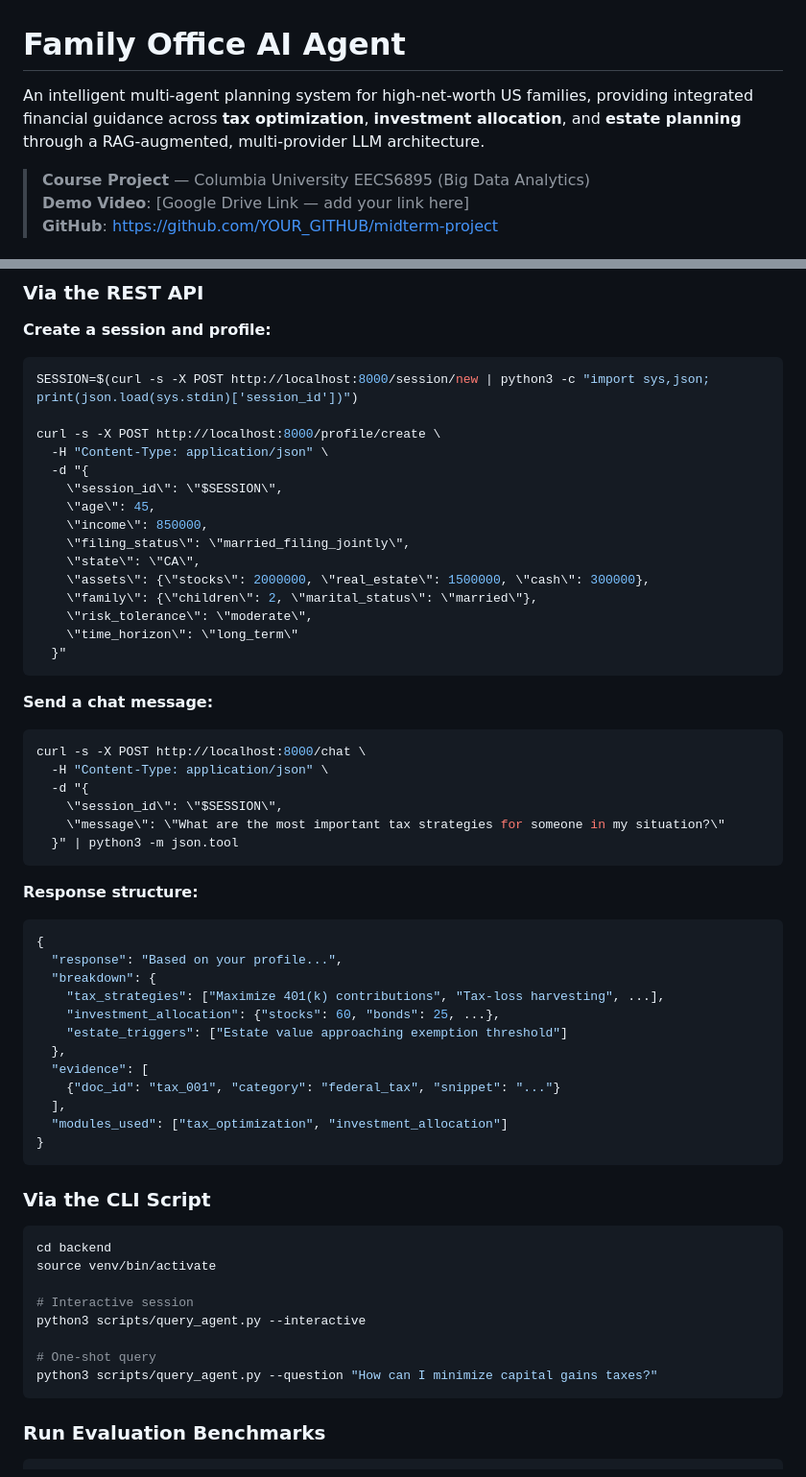
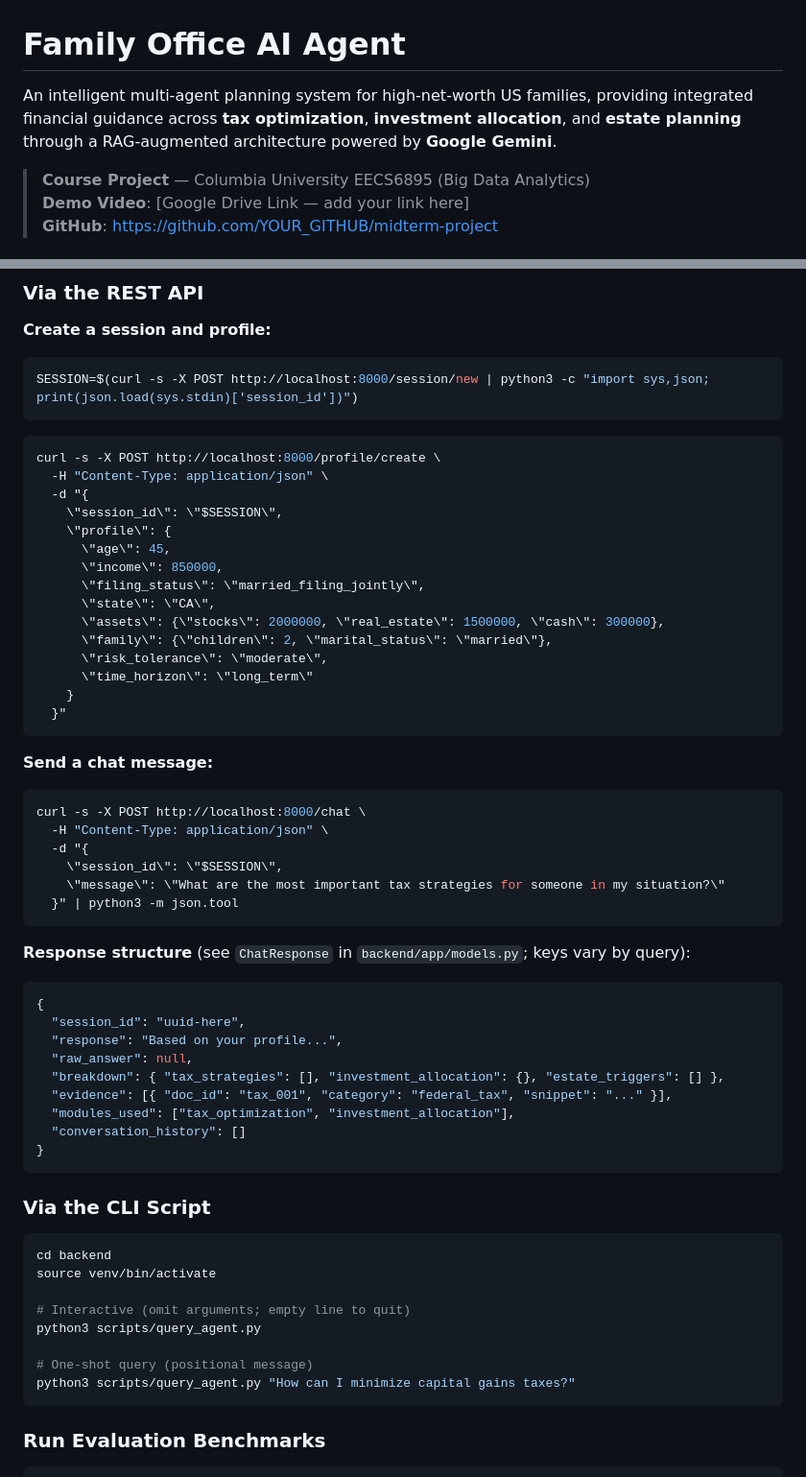
Before and after one commit to zhimw/midterm-project, a Markdown page: README.md, 2 parts joined by grey strips. Shown at 96% size. GitHub-like rendering.

````diff
--- a/README.md
+++ b/README.md
@@ -1,6 +1,6 @@
 # Family Office AI Agent
 
-An intelligent multi-agent planning system for high-net-worth US families, providing integrated financial guidance across **tax optimization**, **investment allocation**, and **estate planning** through a RAG-augmented, multi-provider LLM architecture.
+An intelligent multi-agent planning system for high-net-worth US families, providing integrated financial guidance across **tax optimization**, **investment allocation**, and **estate planning** through a RAG-augmented architecture powered by **Google Gemini**.
 
 > **Course Project** — Columbia University EECS6895 (Big Data Analytics)
 > **Demo Video**: [Google Drive Link — add your link here]
@@ -202,19 +202,22 @@ Open [http://localhost:5173](http://localhost:5173) in your browser.
 **Create a session and profile:**
 ```bash
 SESSION=$(curl -s -X POST http://localhost:8000/session/new | python3 -c "import sys,json; print(json.load(sys.stdin)['session_id'])")
-
+```
+```bash
 curl -s -X POST http://localhost:8000/profile/create \
   -H "Content-Type: application/json" \
   -d "{
     \"session_id\": \"$SESSION\",
-    \"age\": 45,
-    \"income\": 850000,
-    \"filing_status\": \"married_filing_jointly\",
-    \"state\": \"CA\",
-    \"assets\": {\"stocks\": 2000000, \"real_estate\": 1500000, \"cash\": 300000},
-    \"family\": {\"children\": 2, \"marital_status\": \"married\"},
-    \"risk_tolerance\": \"moderate\",
-    \"time_horizon\": \"long_term\"
+    \"profile\": {
+      \"age\": 45,
+      \"income\": 850000,
+      \"filing_status\": \"married_filing_jointly\",
+      \"state\": \"CA\",
+      \"assets\": {\"stocks\": 2000000, \"real_estate\": 1500000, \"cash\": 300000},
+      \"family\": {\"children\": 2, \"marital_status\": \"married\"},
+      \"risk_tolerance\": \"moderate\",
+      \"time_horizon\": \"long_term\"
+    }
   }"
 ```
 
@@ -228,19 +231,17 @@ curl -s -X POST http://localhost:8000/chat \
   }" | python3 -m json.tool
 ```
 
-**Response structure:**
+**Response structure** (see `ChatResponse` in `backend/app/models.py`; keys vary by query):
+
 ```json
 {
+  "session_id": "uuid-here",
   "response": "Based on your profile...",
-  "breakdown": {
-    "tax_strategies": ["Maximize 401(k) contributions", "Tax-loss harvesting", ...],
-    "investment_allocation": {"stocks": 60, "bonds": 25, ...},
-    "estate_triggers": ["Estate value approaching exemption threshold"]
-  },
-  "evidence": [
-    {"doc_id": "tax_001", "category": "federal_tax", "snippet": "..."}
-  ],
-  "modules_used": ["tax_optimization", "investment_allocation"]
+  "raw_answer": null,
+  "breakdown": { "tax_strategies": [], "investment_allocation": {}, "estate_triggers": [] },
+  "evidence": [{ "doc_id": "tax_001", "category": "federal_tax", "snippet": "..." }],
+  "modules_used": ["tax_optimization", "investment_allocation"],
+  "conversation_history": []
 }
 ```
 
@@ -250,11 +251,11 @@ curl -s -X POST http://localhost:8000/chat \
 cd backend
 source venv/bin/activate
 
-# Interactive session
-python3 scripts/query_agent.py --interactive
+# Interactive (omit arguments; empty line to quit)
+python3 scripts/query_agent.py
 
-# One-shot query
-python3 scripts/query_agent.py --question "How can I minimize capital gains taxes?"
+# One-shot query (positional message)
+python3 scripts/query_agent.py "How can I minimize capital gains taxes?"
 ```
 
 ### Run Evaluation Benchmarks
````
Also changed, not shown: backend/README.md (+3 -14 lines).
